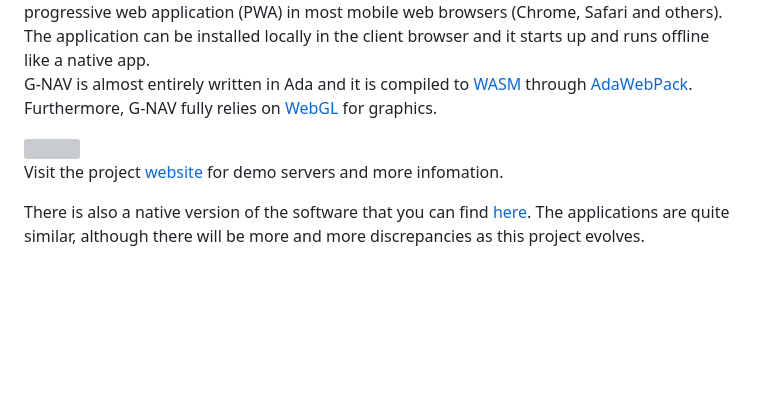
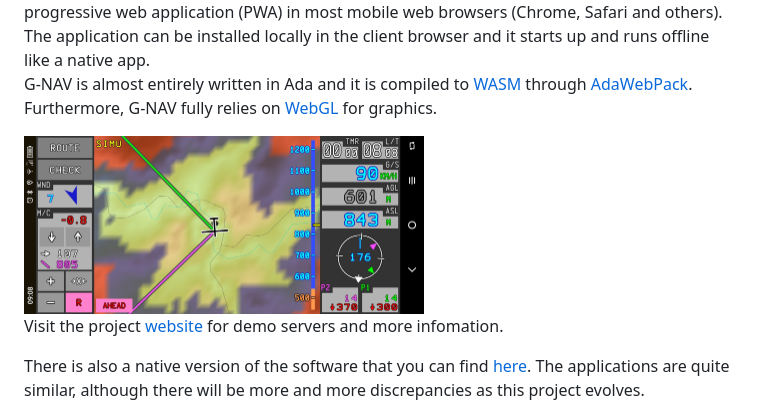
Before and after one commit to GuillermoHazebrouck/gnav-web, a Markdown page: README.md, the part around the change. Drawn GitHub-style; blank space fills up the shorter version; grey boxes are pictures that could not be loaded.

Commit message:
Updated link location

```diff
--- a/README.md
+++ b/README.md
@@ -5,7 +5,7 @@ The application can be installed locally in the client browser and it starts up
 
 G-NAV is almost entirely written in Ada and it is compiled to [WASM](https://webassembly.org/) through [AdaWebPack](https://github.com/godunko/adawebpack). Furthermore, G-NAV fully relies on [WebGL](https://www.khronos.org/webgl/) for graphics.
 
-<img src="./docs/V4A/V4A_Range.jpg" width="400">
+<img src="./docs/V4A/screenshots/V4A_Range.jpg" width="400">
 
 Visit the project [website](https://go-gliding.app) for demo servers and more infomation.
 
```
